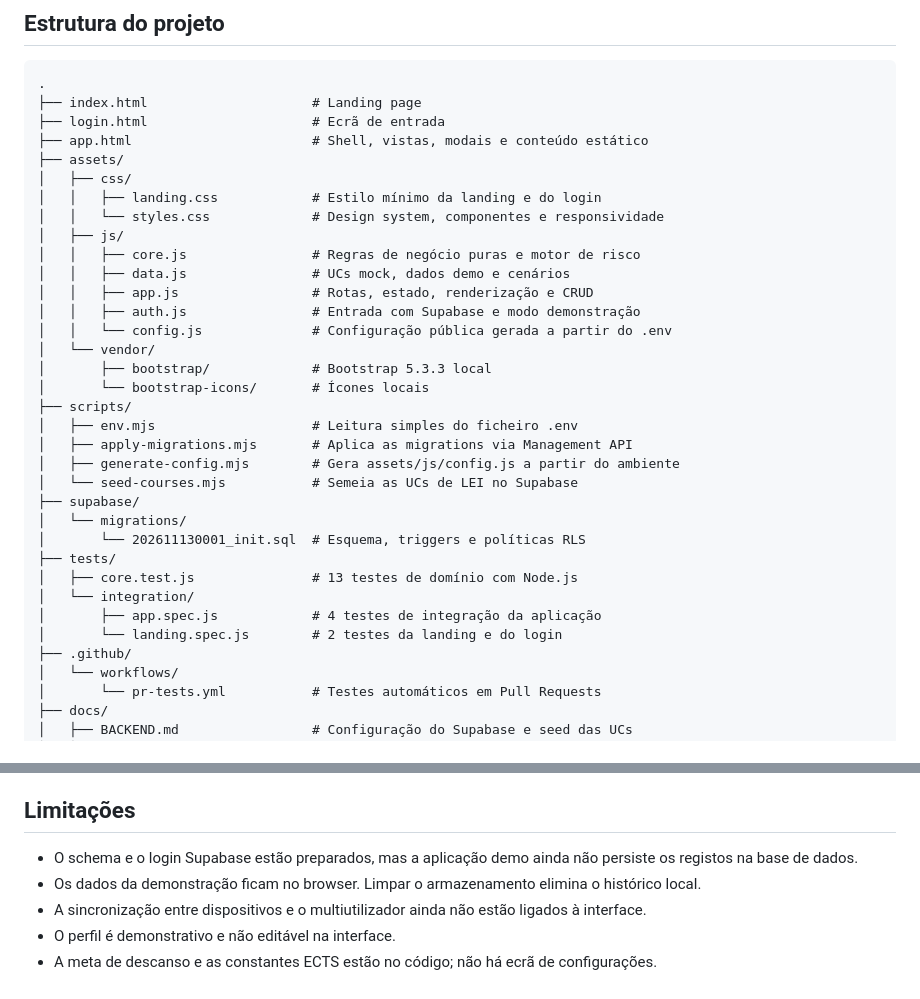
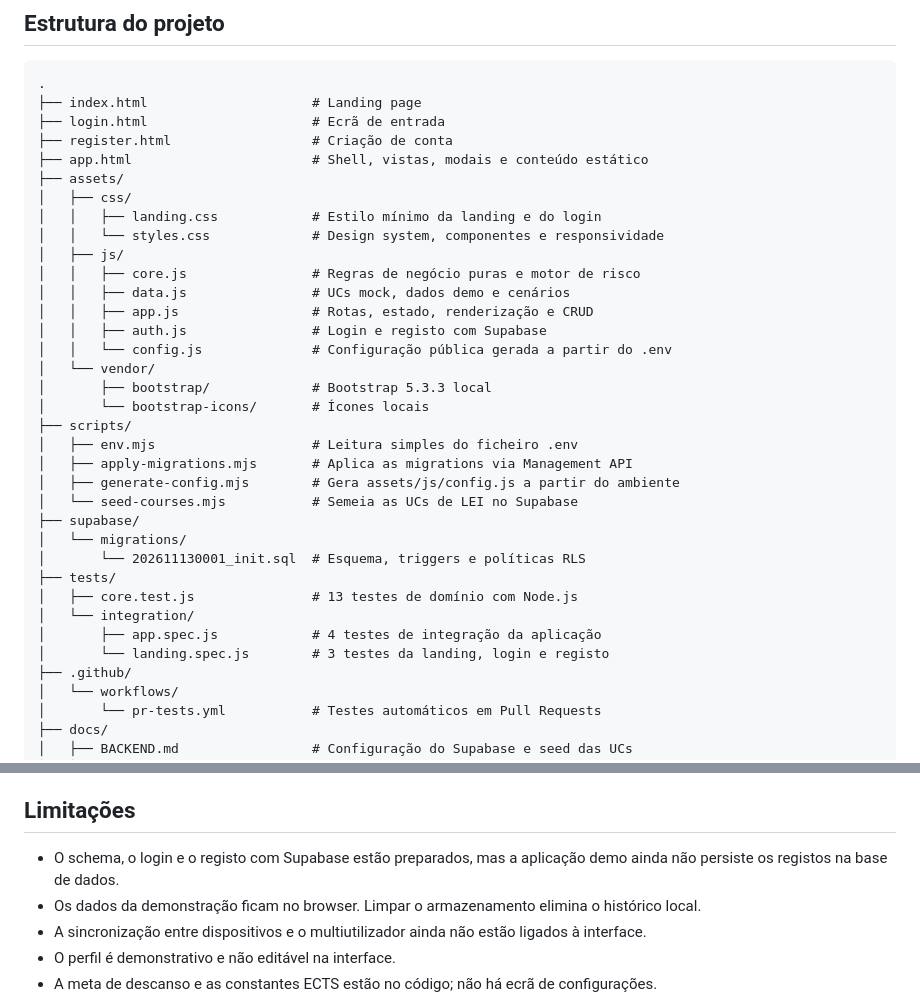
Before and after one commit to mPedrosaa/equilibr.io, a Markdown page: README.md, 2 parts joined by grey strips. Drawn GitHub-style.

```diff
--- a/README.md
+++ b/README.md
@@ -205,6 +205,7 @@ O motor apresenta recomendações quando um fator soma pontos. A pontuação é
 .
 ├── index.html                     # Landing page
 ├── login.html                     # Ecrã de entrada
+├── register.html                  # Criação de conta
 ├── app.html                       # Shell, vistas, modais e conteúdo estático
 ├── assets/
 │   ├── css/
@@ -214,7 +215,7 @@ O motor apresenta recomendações quando um fator soma pontos. A pontuação é
 │   │   ├── core.js                # Regras de negócio puras e motor de risco
 │   │   ├── data.js                # UCs mock, dados demo e cenários
 │   │   ├── app.js                 # Rotas, estado, renderização e CRUD
-│   │   ├── auth.js                # Entrada com Supabase e modo demonstração
+│   │   ├── auth.js                # Login e registo com Supabase
 │   │   └── config.js              # Configuração pública gerada a partir do .env
 │   └── vendor/
 │       ├── bootstrap/             # Bootstrap 5.3.3 local
@@ -231,7 +232,7 @@ O motor apresenta recomendações quando um fator soma pontos. A pontuação é
 │   ├── core.test.js               # 13 testes de domínio com Node.js
 │   └── integration/
 │       ├── app.spec.js            # 4 testes de integração da aplicação
-│       └── landing.spec.js        # 2 testes da landing e do login
+│       └── landing.spec.js        # 3 testes da landing, login e registo
 ├── .github/
 │   └── workflows/
 │       └── pr-tests.yml           # Testes automáticos em Pull Requests
@@ -340,7 +342,7 @@ As capturas em [`docs/screenshots/`](docs/screenshots/) mostram as cinco vistas
 
 ## Limitações
 
-- O schema e o login Supabase estão preparados, mas a aplicação demo ainda não persiste os registos na base de dados.
+- O schema, o login e o registo com Supabase estão preparados, mas a aplicação demo ainda não persiste os registos na base de dados.
 - Os dados da demonstração ficam no browser. Limpar o armazenamento elimina o histórico local.
 - A sincronização entre dispositivos e o multiutilizador ainda não estão ligados à interface.
 - O perfil é demonstrativo e não editável na interface.
```
Also changed, not shown: other parts of README.md (+6 -5 lines), docs/BACKEND.md (+3 -1 lines), docs/screenshots/dashboard.png.
